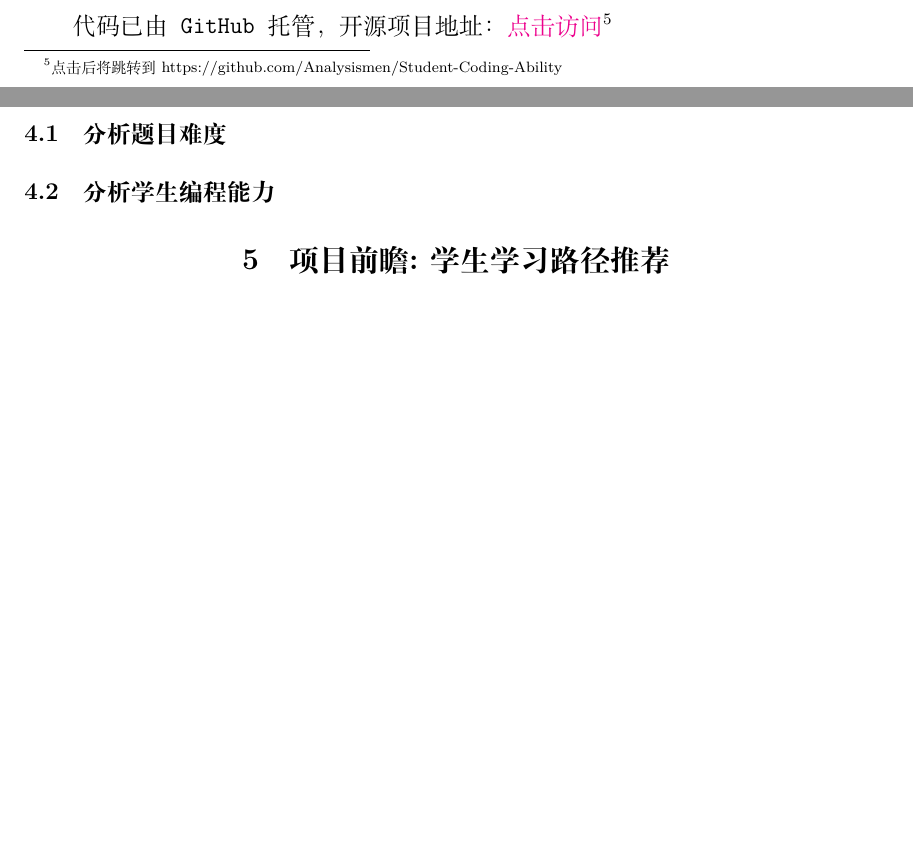
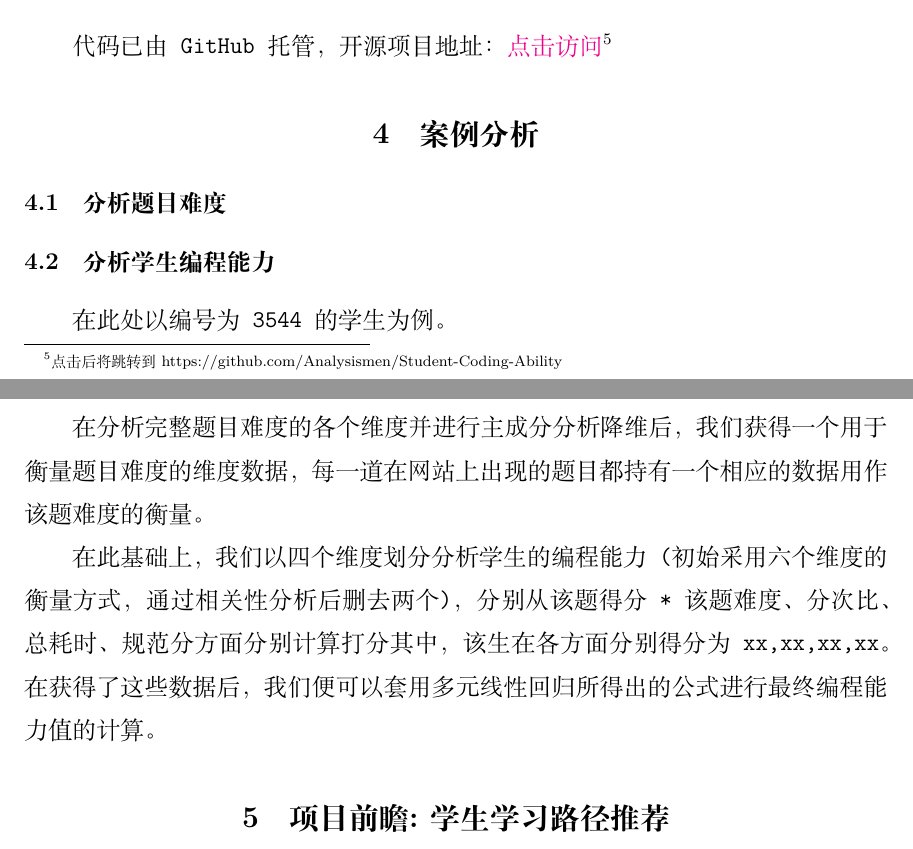
Before and after one commit to Analysismen/Student-Coding-Ability, a LaTeX document (论文.tex): two parts of pages 8 and 9 of 9, joined at a grey line, cut so that both start at the same text, the shorter picture padded with empty space. Compiled offline with XeLaTeX.

Commit message:
feat: 分析学生编程能力（初稿

```diff
--- a/论文.tex
+++ b/论文.tex
@@ -175,6 +175,13 @@ p-value小于0.01。最后返回一个size为2的二维列表positive-negative,
 \section{案例分析}
 \subsection{分析题目难度}
 \subsection{分析学生编程能力}
+在此处以编号为3544的学生为例。
+
+在分析完整题目难度的各个维度并进行主成分分析降维后，我们获得一个用于衡量题目难度的维度数据，每一道在网站上出现的题目
+都持有一个相应的数据用作该题难度的衡量。
+
+在此基础上，我们以四个维度划分分析学生的编程能力(初始采用六个维度的衡量方式，通过相关性分析后删去两个)，分别从 该题得分*该题难度、分次比、总耗时、规范分方面分别计算打分
+其中，该生在各方面分别得分为xx,xx,xx,xx。在获得了这些数据后，我们便可以套用多元线性回归所得出的公式进行最终编程能力值的计算。
 \section{项目前瞻:学生学习路径推荐}
 \section{对老师的意见和建议}
 换一个老师见鬼了
```
